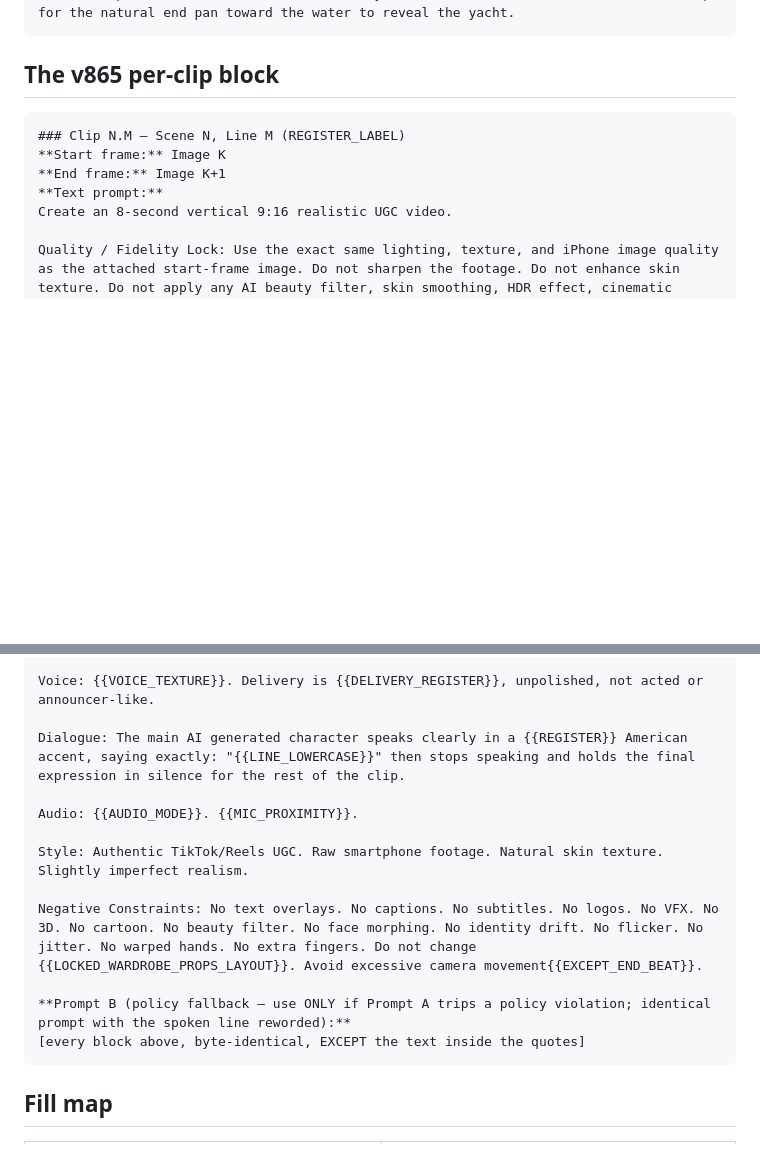
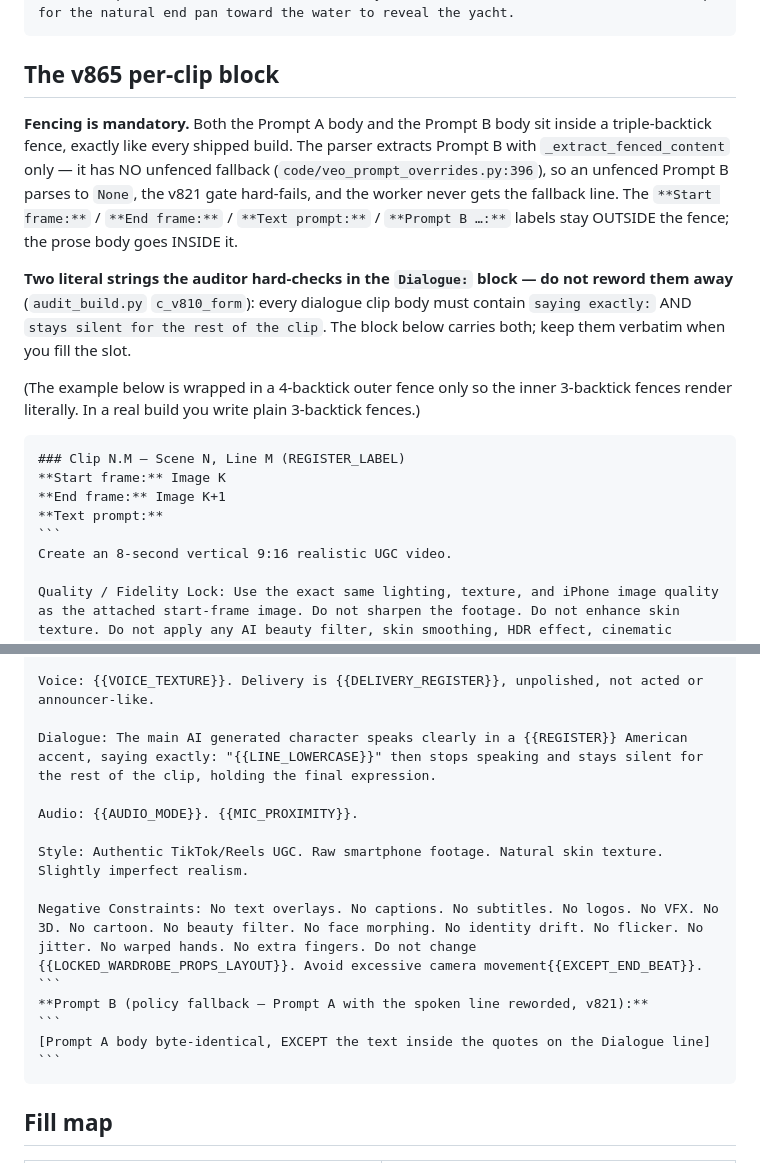
Before and after one commit to tommyv-spec/veo-web-app-v3, a Markdown page: template_omni_master.md, 2 parts joined by grey strips. Drawn GitHub-style; blank space fills up the shorter version.

Commit message:
fix(v865): Omni Dialogue block carries the v810 'stays silent' literal the auditor requires

`````diff
--- a/template_omni_master.md
+++ b/template_omni_master.md
@@ -10,11 +10,18 @@ Create an 8-second vertical 9:16 realistic UGC video. Quality / Fidelity Lock: U
 
 ## The v865 per-clip block
 
-```markdown
+**Fencing is mandatory.** Both the Prompt A body and the Prompt B body sit inside a triple-backtick fence, exactly like every shipped build. The parser extracts Prompt B with `_extract_fenced_content` only — it has NO unfenced fallback (`code/veo_prompt_overrides.py:396`), so an unfenced Prompt B parses to `None`, the v821 gate hard-fails, and the worker never gets the fallback line. The `**Start frame:**` / `**End frame:**` / `**Text prompt:**` / `**Prompt B …:**` labels stay OUTSIDE the fence; the prose body goes INSIDE it.
+
+**Two literal strings the auditor hard-checks in the `Dialogue:` block — do not reword them away** (`audit_build.py` `c_v810_form`): every dialogue clip body must contain `saying exactly:` AND `stays silent for the rest of the clip`. The block below carries both; keep them verbatim when you fill the slot.
+
+(The example below is wrapped in a 4-backtick outer fence only so the inner 3-backtick fences render literally. In a real build you write plain 3-backtick fences.)
+
+````markdown
 ### Clip N.M — Scene N, Line M (REGISTER_LABEL)
 **Start frame:** Image K
 **End frame:** Image K+1
 **Text prompt:**
+```
 Create an 8-second vertical 9:16 realistic UGC video.
 
 Quality / Fidelity Lock: Use the exact same lighting, texture, and iPhone image quality as the attached start-frame image. Do not sharpen the footage. Do not enhance skin texture. Do not apply any AI beauty filter, skin smoothing, HDR effect, cinematic polish, artificial clarity, or stylized color grade. Keep the video raw, organic, and true to the reference image, with the same {{LIGHTING}}, natural softness, realistic exposure, imperfect smartphone texture, and authentic {{SETTING_ATMOSPHERE}}.
@@ -31,17 +38,19 @@ Performance / Action: {{ACTION_PROSE}}. Natural blinking, subtle head movement,
 
 Voice: {{VOICE_TEXTURE}}. Delivery is {{DELIVERY_REGISTER}}, unpolished, not acted or announcer-like.
 
-Dialogue: The main AI generated character speaks clearly in a {{REGISTER}} American accent, saying exactly: "{{LINE_LOWERCASE}}" then stops speaking and holds the final expression in silence for the rest of the clip.
+Dialogue: The main AI generated character speaks clearly in a {{REGISTER}} American accent, saying exactly: "{{LINE_LOWERCASE}}" then stops speaking and stays silent for the rest of the clip, holding the final expression.
 
 Audio: {{AUDIO_MODE}}. {{MIC_PROXIMITY}}.
 
 Style: Authentic TikTok/Reels UGC. Raw smartphone footage. Natural skin texture. Slightly imperfect realism.
 
 Negative Constraints: No text overlays. No captions. No subtitles. No logos. No VFX. No 3D. No cartoon. No beauty filter. No face morphing. No identity drift. No flicker. No jitter. No warped hands. No extra fingers. Do not change {{LOCKED_WARDROBE_PROPS_LAYOUT}}. Avoid excessive camera movement{{EXCEPT_END_BEAT}}.
-
-**Prompt B (policy fallback — use ONLY if Prompt A trips a policy violation; identical prompt with the spoken line reworded):**
-[every block above, byte-identical, EXCEPT the text inside the quotes]
 ```
+**Prompt B (policy fallback — Prompt A with the spoken line reworded, v821):**
+```
+[Prompt A body byte-identical, EXCEPT the text inside the quotes on the Dialogue line]
+```
+````
 
 ## Fill map
 
`````
Also changed, not shown: template_new_format.md (+2 -2 lines).
